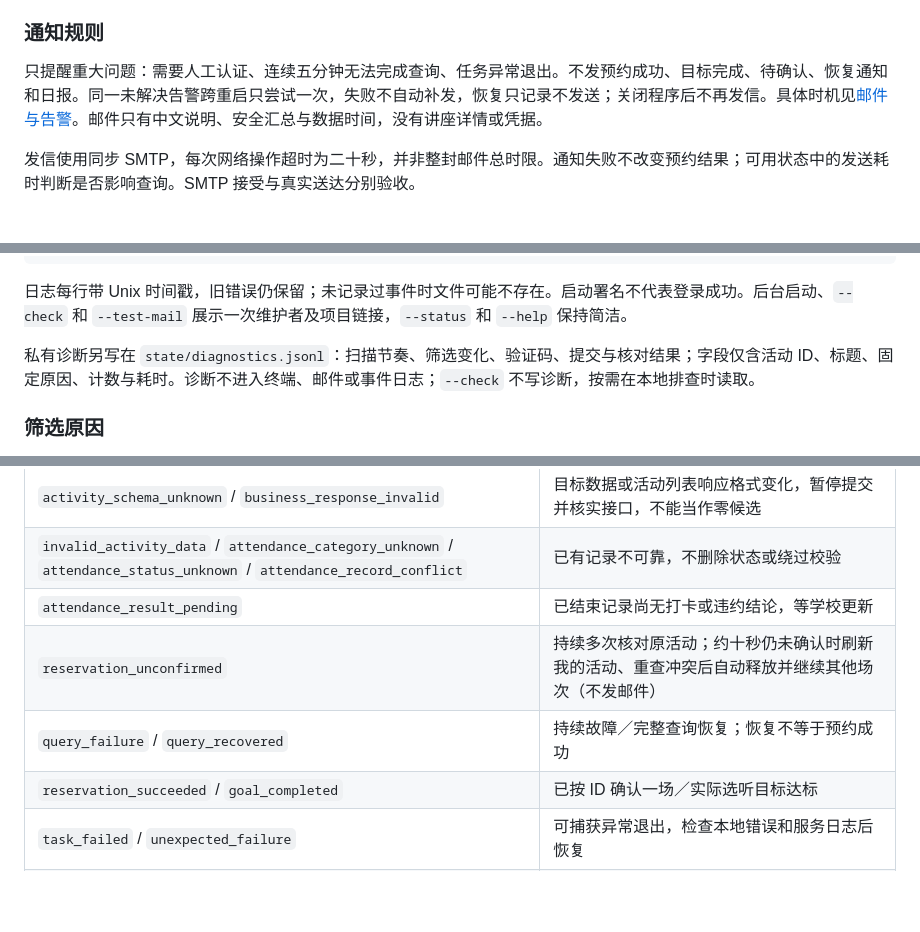
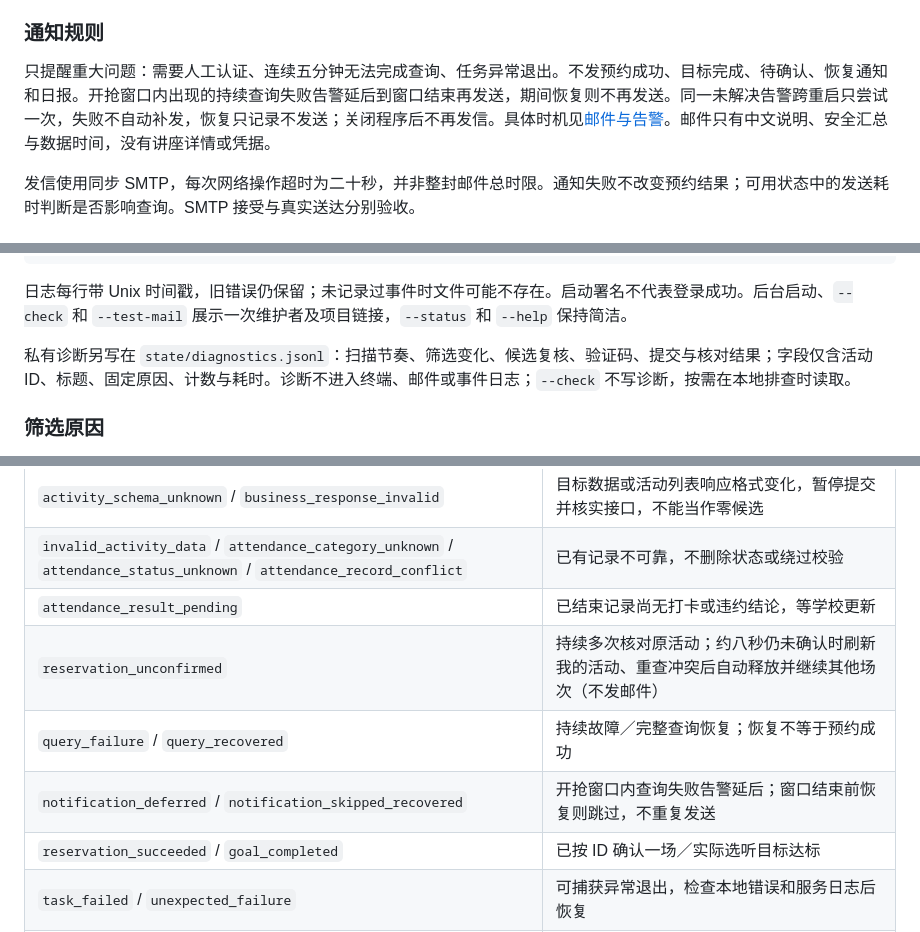
Before and after one commit to MuZiJin701/seu-lecture-reserve-http, a Markdown page: docs/usage.md, 3 parts joined by grey strips. Rendered like a GitHub page; blank space fills up the shorter version.

```diff
--- a/docs/usage.md
+++ b/docs/usage.md
@@ -72,7 +72,7 @@ uv run --locked main.py --test-mail
 
 ### 通知规则
 
-只提醒重大问题：需要人工认证、连续五分钟无法完成查询、任务异常退出。不发预约成功、目标完成、待确认、恢复通知和日报。同一未解决告警跨重启只尝试一次，失败不自动补发，恢复只记录不发送；关闭程序后不再发信。具体时机见[邮件与告警](requirements.md#邮件与告警)。邮件只有中文说明、安全汇总与数据时间，没有讲座详情或凭据。
+只提醒重大问题：需要人工认证、连续五分钟无法完成查询、任务异常退出。不发预约成功、目标完成、待确认、恢复通知和日报。开抢窗口内出现的持续查询失败告警延后到窗口结束再发送，期间恢复则不再发送。同一未解决告警跨重启只尝试一次，失败不自动补发，恢复只记录不发送；关闭程序后不再发信。具体时机见[邮件与告警](requirements.md#邮件与告警)。邮件只有中文说明、安全汇总与数据时间，没有讲座详情或凭据。
 
 发信使用同步 SMTP，每次网络操作超时为二十秒，并非整封邮件总时限。通知失败不改变预约结果；可用状态中的发送耗时判断是否影响查询。SMTP 接受与真实送达分别验收。
 
@@ -174,7 +174,7 @@ tail -n 20 state/events.log
 
 日志每行带 Unix 时间戳，旧错误仍保留；未记录过事件时文件可能不存在。启动署名不代表登录成功。后台启动、`--check` 和 `--test-mail` 展示一次维护者及项目链接，`--status` 和 `--help` 保持简洁。
 
-私有诊断另写在 `state/diagnostics.jsonl`：扫描节奏、筛选变化、验证码、提交与核对结果；字段仅含活动 ID、标题、固定原因、计数与耗时。诊断不进入终端、邮件或事件日志；`--check` 不写诊断，按需在本地排查时读取。
+私有诊断另写在 `state/diagnostics.jsonl`：扫描节奏、筛选变化、候选复核、验证码、提交与核对结果；字段仅含活动 ID、标题、固定原因、计数与耗时。诊断不进入终端、邮件或事件日志；`--check` 不写诊断，按需在本地排查时读取。
 
 ### 筛选原因
 
@@ -208,8 +208,9 @@ tail -n 20 state/events.log
 | `activity_schema_unknown` / `business_response_invalid` | 目标数据或活动列表响应格式变化，暂停提交并核实接口，不能当作零候选 |
 | `invalid_activity_data` / `attendance_category_unknown` / `attendance_status_unknown` / `attendance_record_conflict` | 已有记录不可靠，不删除状态或绕过校验 |
 | `attendance_result_pending` | 已结束记录尚无打卡或违约结论，等学校更新 |
-| `reservation_unconfirmed` | 持续多次核对原活动；约十秒仍未确认时刷新我的活动、重查冲突后自动释放并继续其他场次（不发邮件） |
+| `reservation_unconfirmed` | 持续多次核对原活动；约八秒仍未确认时刷新我的活动、重查冲突后自动释放并继续其他场次（不发邮件） |
 | `query_failure` / `query_recovered` | 持续故障／完整查询恢复；恢复不等于预约成功 |
+| `notification_deferred` / `notification_skipped_recovered` | 开抢窗口内查询失败告警延后；窗口结束前恢复则跳过，不重复发送 |
 | `reservation_succeeded` / `goal_completed` | 已按 ID 确认一场／实际选听目标达标 |
 | `task_failed` / `unexpected_failure` | 可捕获异常退出，检查本地错误和服务日志后恢复 |
 | `mail_configuration_invalid` / `notification_failed` | 核对邮件字段或下表错误分类，业务结果不受发信失败影响 |
```
Also changed, not shown: docs/requirements.md (+5 -3 lines).
